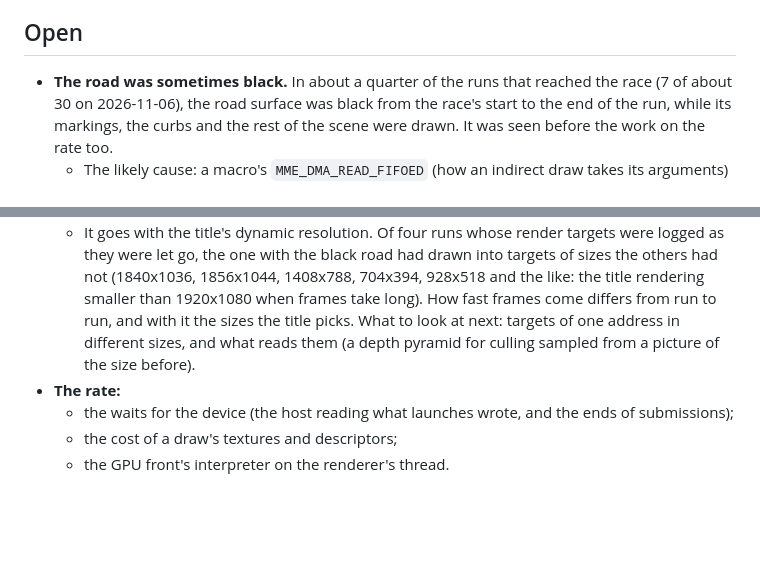
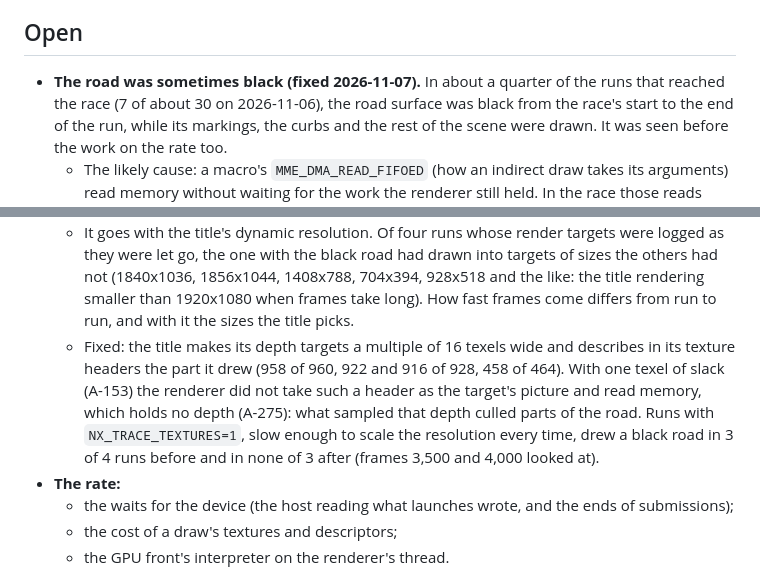
Before and after one commit to Mythrax-ZS/kiln, a Markdown page: docs/reports/NX2-coverage-and-rate.md, 2 parts joined by grey strips. Rendered like a GitHub page; blank space fills up the shorter version.

Commit message:
Report the black road fixed

```diff
--- a/docs/reports/NX2-coverage-and-rate.md
+++ b/docs/reports/NX2-coverage-and-rate.md
@@ -266,7 +266,7 @@ the device's fences about 8%.
 
 ## Open
 
-- **The road was sometimes black.** In about a quarter of the runs that reached the race (7 of
+- **The road was sometimes black (fixed 2026-11-07).** In about a quarter of the runs that reached the race (7 of
   about 30 on 2026-11-06), the road surface was black from the race's start to the end of the
   run, while its markings, the curbs and the rest of the scene were drawn. It was seen before the
   work on the rate too.
@@ -289,9 +289,13 @@ the device's fences about 8%.
     as they were let go, the one with the black road had drawn into targets of sizes the others
     had not (1840x1036, 1856x1044, 1408x788, 704x394, 928x518 and the like: the title rendering
     smaller than 1920x1080 when frames take long). How fast frames come differs from run to run,
-    and with it the sizes the title picks. What to look at next: targets of one address in
-    different sizes, and what reads them (a depth pyramid for culling sampled from a picture of
-    the size before).
+    and with it the sizes the title picks.
+  - Fixed: the title makes its depth targets a multiple of 16 texels wide and describes in its
+    texture headers the part it drew (958 of 960, 922 and 916 of 928, 458 of 464). With one texel
+    of slack (A-153) the renderer did not take such a header as the target's picture and read
+    memory, which holds no depth (A-275): what sampled that depth culled parts of the road. Runs
+    with `NX_TRACE_TEXTURES=1`, slow enough to scale the resolution every time, drew a black road
+    in 3 of 4 runs before and in none of 3 after (frames 3,500 and 4,000 looked at).
 - **The rate:**
   - the waits for the device (the host reading what launches wrote, and the ends of
     submissions);
```
